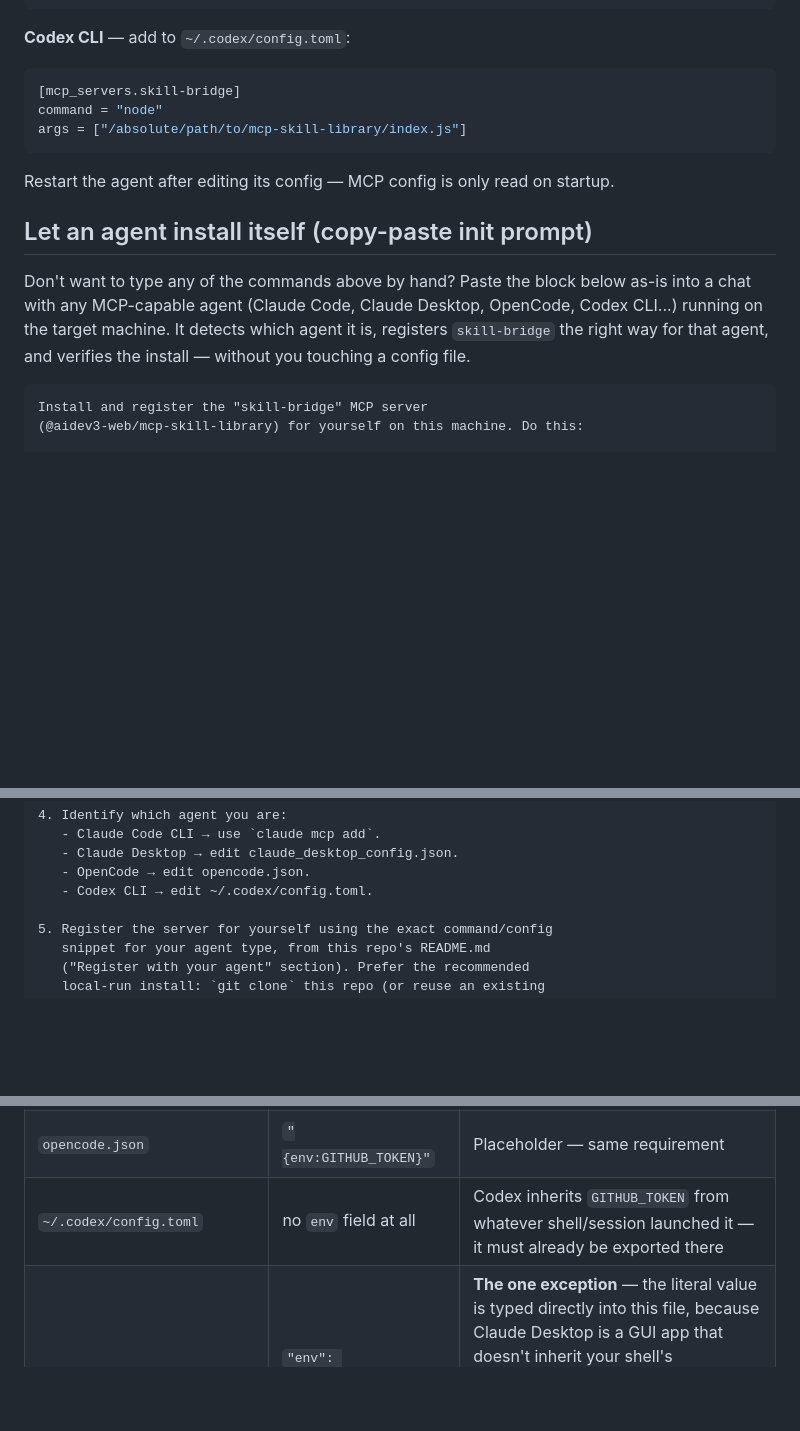
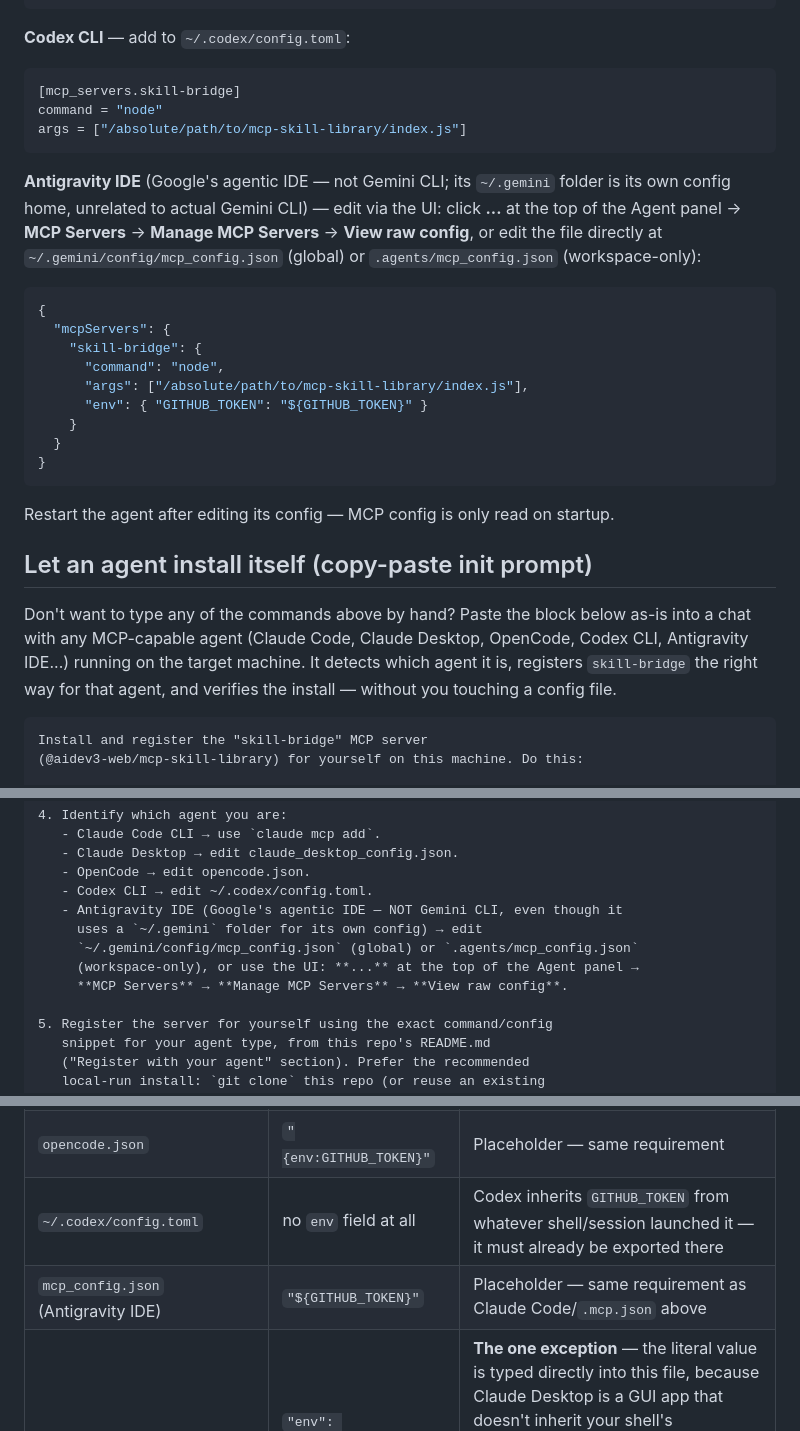
Before and after one commit to aidev3-web/mcp-skill-library, a Markdown page: README.md, 3 parts joined by grey strips. Drawn GitHub-style; blank space fills up the shorter version.

Commit message:
docs(readme): Add Antigravity IDE as a recognized agent type
Google's Antigravity IDE was previously missing from both "Register
with your agent" and the copy-paste init-prompt's agent-identification
step 4 — pasting the prompt into it would likely get stuck since none
of the 4 listed branches (Claude Code/Desktop, OpenCode, Codex) match.

Adds the verified config: MCP servers live in
~/.gemini/config/mcp_config.json (global) or .agents/mcp_config.json
(workspace), same mcpServers/command/args/env shape as Claude Desktop,
editable via the IDE's own "... > MCP Servers > Manage MCP Servers >
View raw config" UI. Explicitly notes Antigravity's ~/.gemini folder
is its own config home, unrelated to actual Gemini CLI, since that
naming collision already caused a real false-positive in
skillbridge_detect_agents on a machine that has Antigravity but not
Gemini CLI installed.

Also adds a row to the "Where the token actually lives" table for
mcp_config.json (placeholder, same requirement as Claude Code/OpenCode
— the real GITHUB_TOKEN must already be exported, not just declared).

````diff
--- a/README.md
+++ b/README.md
@@ -127,15 +127,33 @@ command = "node"
 args = ["/absolute/path/to/mcp-skill-library/index.js"]
 ```
 
+**Antigravity IDE** (Google's agentic IDE — not Gemini CLI; its `~/.gemini`
+folder is its own config home, unrelated to actual Gemini CLI) — edit via the
+UI: click **...** at the top of the Agent panel → **MCP Servers** → **Manage
+MCP Servers** → **View raw config**, or edit the file directly at
+`~/.gemini/config/mcp_config.json` (global) or `.agents/mcp_config.json`
+(workspace-only):
+```json
+{
+  "mcpServers": {
+    "skill-bridge": {
+      "command": "node",
+      "args": ["/absolute/path/to/mcp-skill-library/index.js"],
+      "env": { "GITHUB_TOKEN": "${GITHUB_TOKEN}" }
+    }
+  }
+}
+```
+
 Restart the agent after editing its config — MCP config is only read on startup.
 
 ## Let an agent install itself (copy-paste init prompt)
 
 Don't want to type any of the commands above by hand? Paste the block below
 as-is into a chat with any MCP-capable agent (Claude Code, Claude Desktop,
-OpenCode, Codex CLI...) running on the target machine. It detects which
-agent it is, registers `skill-bridge` the right way for that agent, and
-verifies the install — without you touching a config file.
+OpenCode, Codex CLI, Antigravity IDE...) running on the target machine. It
+detects which agent it is, registers `skill-bridge` the right way for that
+agent, and verifies the install — without you touching a config file.
 
 ```text
 Install and register the "skill-bridge" MCP server
@@ -176,6 +194,11 @@ Install and register the "skill-bridge" MCP server
    - Claude Desktop → edit claude_desktop_config.json.
    - OpenCode → edit opencode.json.
    - Codex CLI → edit ~/.codex/config.toml.
+   - Antigravity IDE (Google's agentic IDE — NOT Gemini CLI, even though it
+     uses a `~/.gemini` folder for its own config) → edit
+     `~/.gemini/config/mcp_config.json` (global) or `.agents/mcp_config.json`
+     (workspace-only), or use the UI: **...** at the top of the Agent panel →
+     **MCP Servers** → **Manage MCP Servers** → **View raw config**.
 
 5. Register the server for yourself using the exact command/config
    snippet for your agent type, from this repo's README.md
@@ -263,6 +286,7 @@ never a copy of the secret itself:
 | `.mcp.json` (project scope, Claude Code) | `"${GITHUB_TOKEN}"` | Placeholder — Claude Code needs the real env var to already be exported when it starts, not merely declared, or you'll see "Missing environment variables" |
 | `opencode.json` | `"{env:GITHUB_TOKEN}"` | Placeholder — same requirement |
 | `~/.codex/config.toml` | no `env` field at all | Codex inherits `GITHUB_TOKEN` from whatever shell/session launched it — it must already be exported there |
+| `mcp_config.json` (Antigravity IDE) | `"${GITHUB_TOKEN}"` | Placeholder — same requirement as Claude Code/`.mcp.json` above |
 | `claude_desktop_config.json` | `"env": {"GITHUB_TOKEN": "<the real value>"}` | **The one exception** — the literal value is typed directly into this file, because Claude Desktop is a GUI app that doesn't inherit your shell's environment. Safe because this file lives locally under `%APPDATA%\Claude\` / `~/Library/Application Support/Claude/` — it is never part of this or any other git repo. |
 
 ### Handing a token to a new person
````
